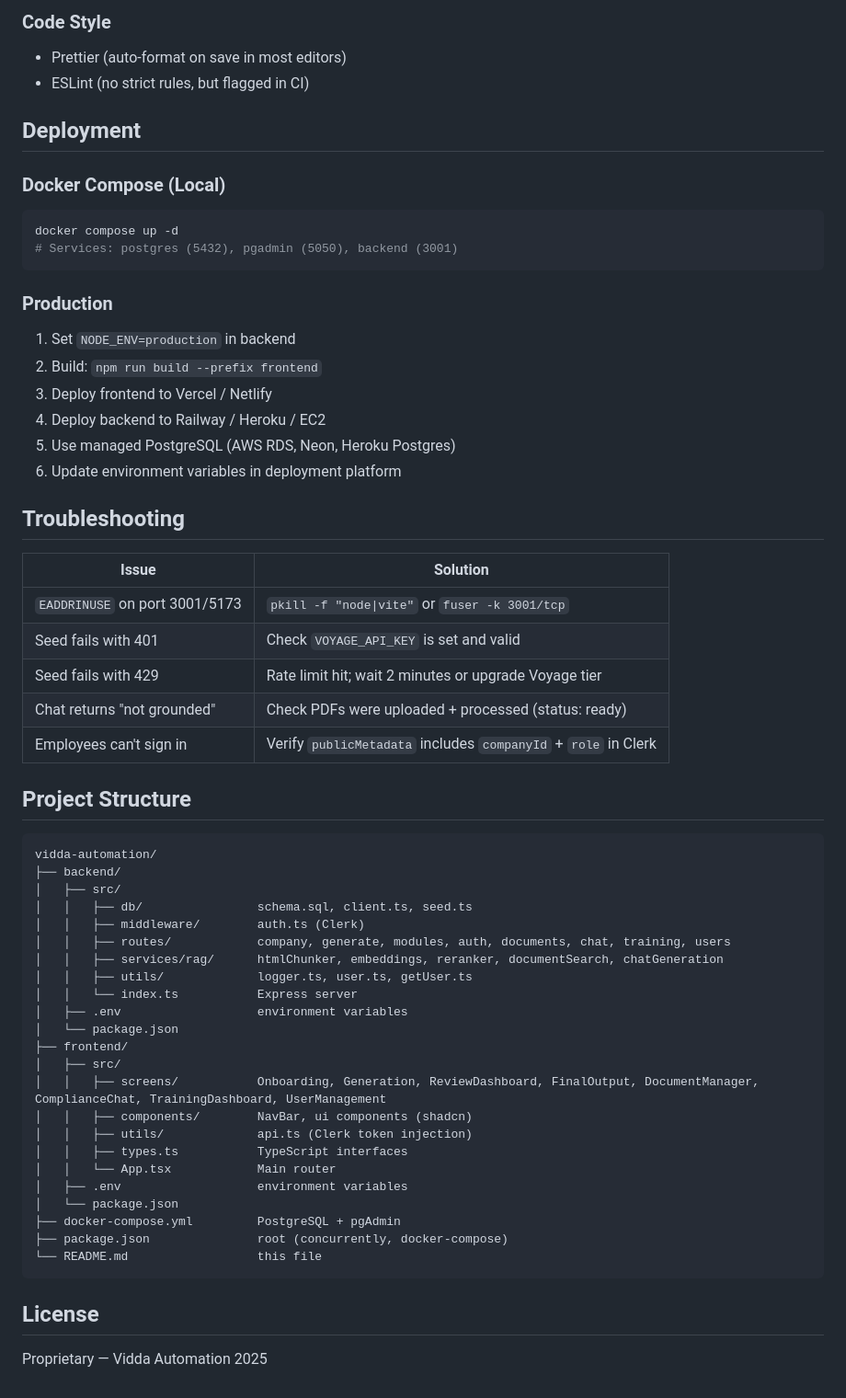
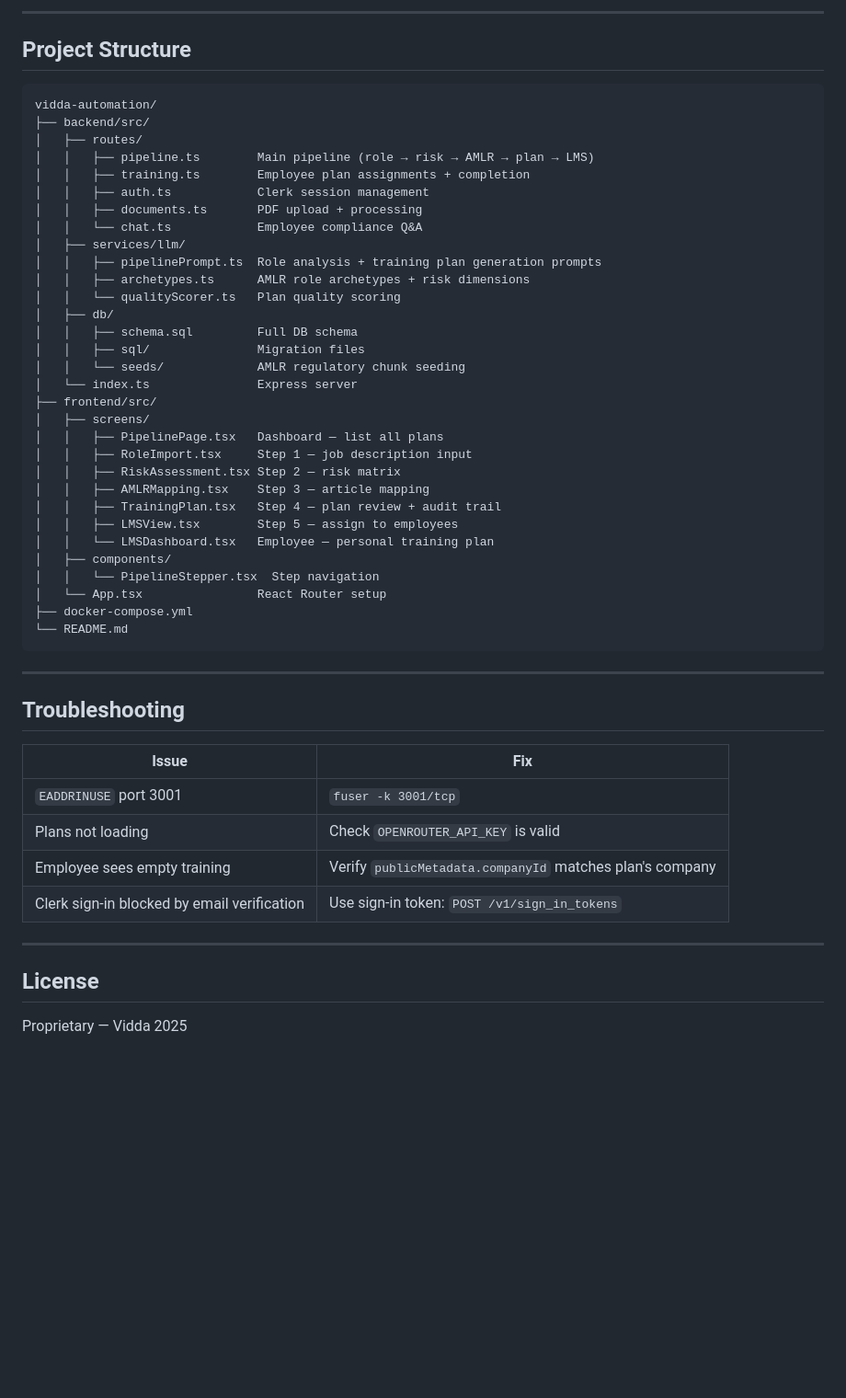
Before and after one commit to ShehanDataEngieering/vidda-automation, a Markdown page: README.md, the part around one of its changes. Shown at 92% size. Rendered like a GitHub page; blank space fills up the shorter version.

````diff
--- a/README.md
+++ b/README.md
@@ -230,61 +169,54 @@ npm --prefix backend test
-### Code Style
-- Prettier (auto-format on save in most editors)
-- ESLint (no strict rules, but flagged in CI)
-
-## Deployment
-
-### Docker Compose (Local)
-```bash
-docker compose up -d
-# Services: postgres (5432), pgadmin (5050), backend (3001)
-```
-
-### Production
-1. Set `NODE_ENV=production` in backend
-2. Build: `npm run build --prefix frontend`
-3. Deploy frontend to Vercel / Netlify
-4. Deploy backend to Railway / Heroku / EC2
-5. Use managed PostgreSQL (AWS RDS, Neon, Heroku Postgres)
-6. Update environment variables in deployment platform
-
-## Troubleshooting
-
-| Issue | Solution |
-|-------|----------|
-| `EADDRINUSE` on port 3001/5173 | `pkill -f "node\|vite"` or `fuser -k 3001/tcp` |
-| Seed fails with 401 | Check `VOYAGE_API_KEY` is set and valid |
-| Seed fails with 429 | Rate limit hit; wait 2 minutes or upgrade Voyage tier |
-| Chat returns "not grounded" | Check PDFs were uploaded + processed (status: ready) |
-| Employees can't sign in | Verify `publicMetadata` includes `companyId` + `role` in Clerk |
+---
 
 ## Project Structure
 
 ```
 vidda-automation/
-├── backend/
-│   ├── src/
-│   │   ├── db/                schema.sql, client.ts, seed.ts
-│   │   ├── middleware/        auth.ts (Clerk)
-│   │   ├── routes/            company, generate, modules, auth, documents, chat, training, users
-│   │   ├── services/rag/      htmlChunker, embeddings, reranker, documentSearch, chatGeneration
-│   │   ├── utils/             logger.ts, user.ts, getUser.ts
-│   │   └── index.ts           Express server
-│   ├── .env                   environment variables
-│   └── package.json
-├── frontend/
-│   ├── src/
-│   │   ├── screens/           Onboarding, Generation, ReviewDashboard, FinalOutput, DocumentManager, ComplianceChat, TrainingDashboard, UserManagement
-│   │   ├── components/        NavBar, ui components (shadcn)
-│   │   ├── utils/             api.ts (Clerk token injection)
-│   │   ├── types.ts           TypeScript interfaces
-│   │   └── App.tsx            Main router
-│   ├── .env                   environment variables
-│   └── package.json
-├── docker-compose.yml         PostgreSQL + pgAdmin
-├── package.json               root (concurrently, docker-compose)
-└── README.md                  this file
+├── backend/src/
+│   ├── routes/
+│   │   ├── pipeline.ts        Main pipeline (role → risk → AMLR → plan → LMS)
+│   │   ├── training.ts        Employee plan assignments + completion
+│   │   ├── auth.ts            Clerk session management
+│   │   ├── documents.ts       PDF upload + processing
+│   │   └── chat.ts            Employee compliance Q&A
+│   ├── services/llm/
+│   │   ├── pipelinePrompt.ts  Role analysis + training plan generation prompts
+│   │   ├── archetypes.ts      AMLR role archetypes + risk dimensions
+│   │   └── qualityScorer.ts   Plan quality scoring
+│   ├── db/
+│   │   ├── schema.sql         Full DB schema
+│   │   ├── sql/               Migration files
+│   │   └── seeds/             AMLR regulatory chunk seeding
+│   └── index.ts               Express server
+├── frontend/src/
+│   ├── screens/
+│   │   ├── PipelinePage.tsx   Dashboard — list all plans
+│   │   ├── RoleImport.tsx     Step 1 — job description input
+│   │   ├── RiskAssessment.tsx Step 2 — risk matrix
+│   │   ├── AMLRMapping.tsx    Step 3 — article mapping
+│   │   ├── TrainingPlan.tsx   Step 4 — plan review + audit trail
+│   │   ├── LMSView.tsx        Step 5 — assign to employees
+│   │   └── LMSDashboard.tsx   Employee — personal training plan
+│   ├── components/
+│   │   └── PipelineStepper.tsx  Step navigation
+│   └── App.tsx                React Router setup
+├── docker-compose.yml
+└── README.md
 ```
+
+---
+
+## Troubleshooting
+
+| Issue | Fix |
+|-------|-----|
+| `EADDRINUSE` port 3001 | `fuser -k 3001/tcp` |
+| Plans not loading | Check `OPENROUTER_API_KEY` is valid |
+| Employee sees empty training | Verify `publicMetadata.companyId` matches plan's company |
+| Clerk sign-in blocked by email verification | Use sign-in token: `POST /v1/sign_in_tokens` |
+
+---
 
 ## License
 
-Proprietary — Vidda Automation 2025
+Proprietary — Vidda 2025
````
Also changed, not shown: other parts of README.md (+108 -169 lines).
